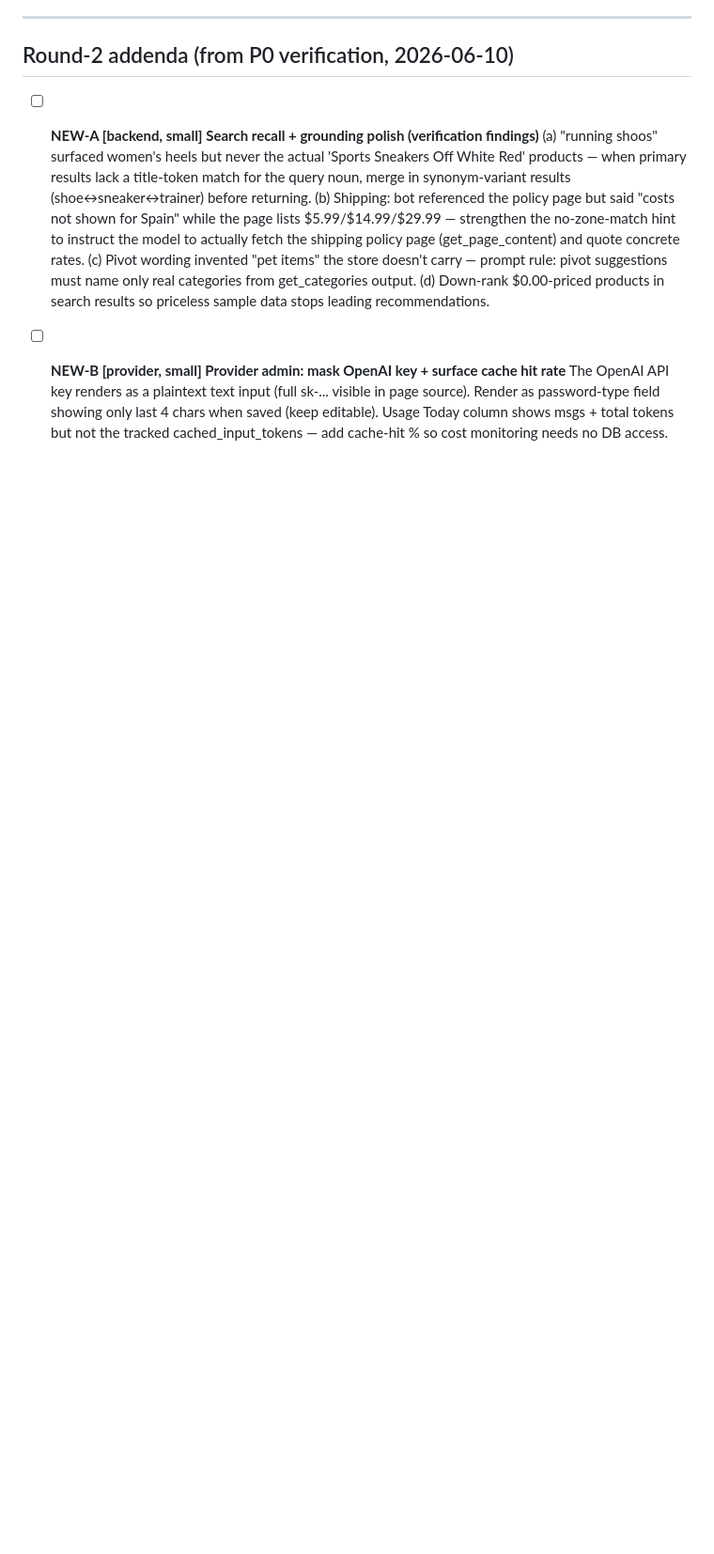
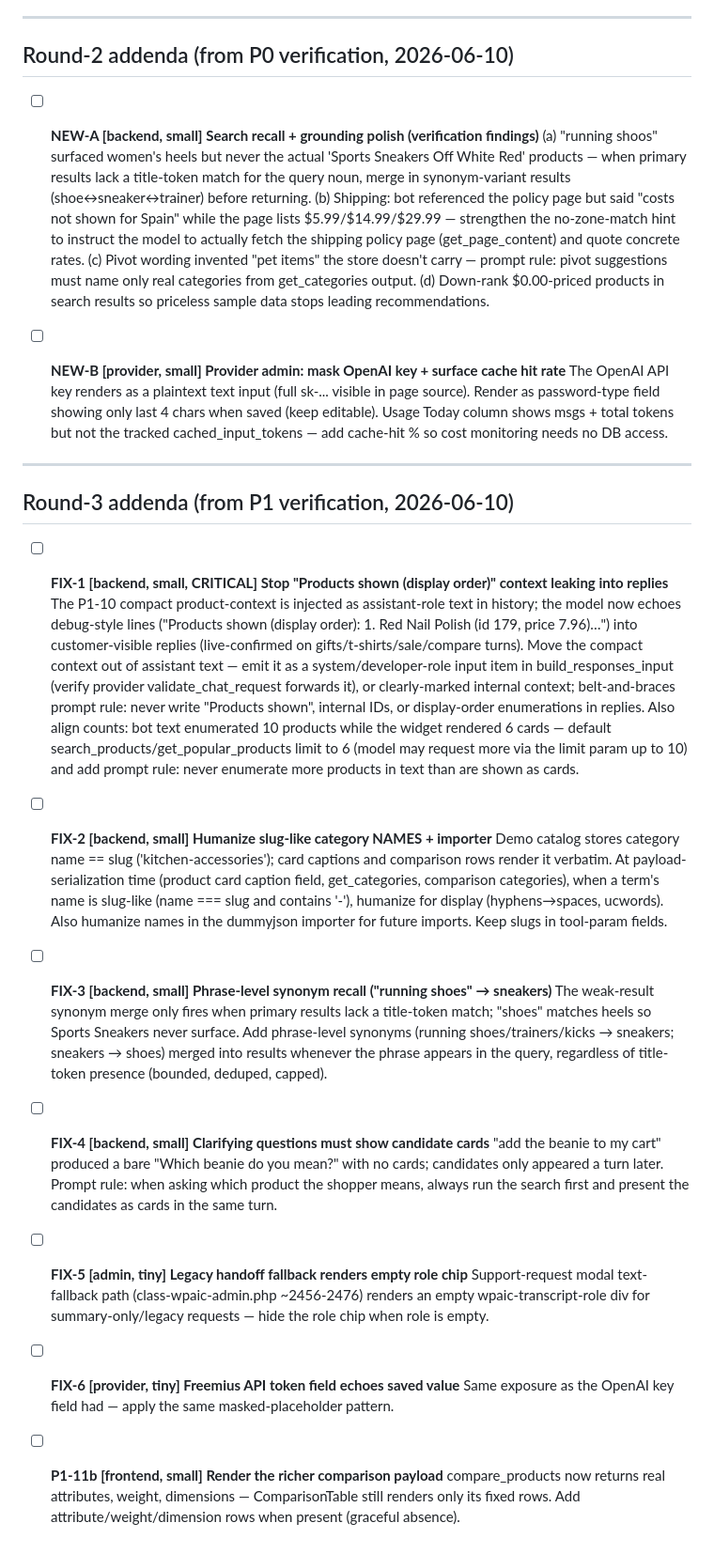
Before and after one commit to obedparla/wp-ai-chat, a Markdown page: IMPROVEMENT_PLAN.md, the part around the change. Shown at 94% size. Rendered like a GitHub page; blank space fills up the shorter version.

Commit message:
docs: round-3 addenda from P1 verification

```diff
--- a/IMPROVEMENT_PLAN.md
+++ b/IMPROVEMENT_PLAN.md
@@ -168,3 +168,28 @@ Verification: every cart/checkout item must be re-verified with the Playwright f
 
 - [ ] **NEW-B [provider, small] Provider admin: mask OpenAI key + surface cache hit rate**
   The OpenAI API key renders as a plaintext text input (full sk-... visible in page source). Render as password-type field showing only last 4 chars when saved (keep editable). Usage Today column shows msgs + total tokens but not the tracked cached_input_tokens — add cache-hit % so cost monitoring needs no DB access.
+
+---
+
+## Round-3 addenda (from P1 verification, 2026-06-10)
+
+- [ ] **FIX-1 [backend, small, CRITICAL] Stop "Products shown (display order)" context leaking into replies**
+  The P1-10 compact product-context is injected as assistant-role text in history; the model now echoes debug-style lines ("Products shown (display order): 1. Red Nail Polish (id 179, price 7.96)…") into customer-visible replies (live-confirmed on gifts/t-shirts/sale/compare turns). Move the compact context out of assistant text — emit it as a system/developer-role input item in build_responses_input (verify provider validate_chat_request forwards it), or clearly-marked internal context; belt-and-braces prompt rule: never write "Products shown", internal IDs, or display-order enumerations in replies. Also align counts: bot text enumerated 10 products while the widget rendered 6 cards — default search_products/get_popular_products limit to 6 (model may request more via the limit param up to 10) and add prompt rule: never enumerate more products in text than are shown as cards.
+
+- [ ] **FIX-2 [backend, small] Humanize slug-like category NAMES + importer**
+  Demo catalog stores category name == slug ('kitchen-accessories'); card captions and comparison rows render it verbatim. At payload-serialization time (product card caption field, get_categories, comparison categories), when a term's name is slug-like (name === slug and contains '-'), humanize for display (hyphens→spaces, ucwords). Also humanize names in the dummyjson importer for future imports. Keep slugs in tool-param fields.
+
+- [ ] **FIX-3 [backend, small] Phrase-level synonym recall ("running shoes" → sneakers)**
+  The weak-result synonym merge only fires when primary results lack a title-token match; "shoes" matches heels so Sports Sneakers never surface. Add phrase-level synonyms (running shoes/trainers/kicks → sneakers; sneakers → shoes) merged into results whenever the phrase appears in the query, regardless of title-token presence (bounded, deduped, capped).
+
+- [ ] **FIX-4 [backend, small] Clarifying questions must show candidate cards**
+  "add the beanie to my cart" produced a bare "Which beanie do you mean?" with no cards; candidates only appeared a turn later. Prompt rule: when asking which product the shopper means, always run the search first and present the candidates as cards in the same turn.
+
+- [ ] **FIX-5 [admin, tiny] Legacy handoff fallback renders empty role chip**
+  Support-request modal text-fallback path (class-wpaic-admin.php ~2456-2476) renders an empty wpaic-transcript-role div for summary-only/legacy requests — hide the role chip when role is empty.
+
+- [ ] **FIX-6 [provider, tiny] Freemius API token field echoes saved value**
+  Same exposure as the OpenAI key field had — apply the same masked-placeholder pattern.
+
+- [ ] **P1-11b [frontend, small] Render the richer comparison payload**
+  compare_products now returns real attributes, weight, dimensions — ComparisonTable still renders only its fixed rows. Add attribute/weight/dimension rows when present (graceful absence).
```
